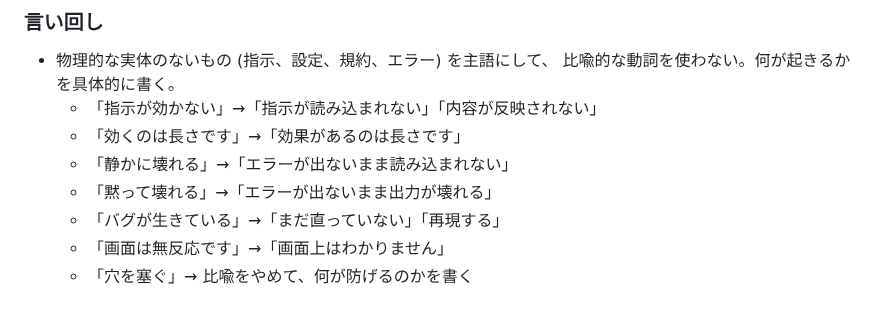
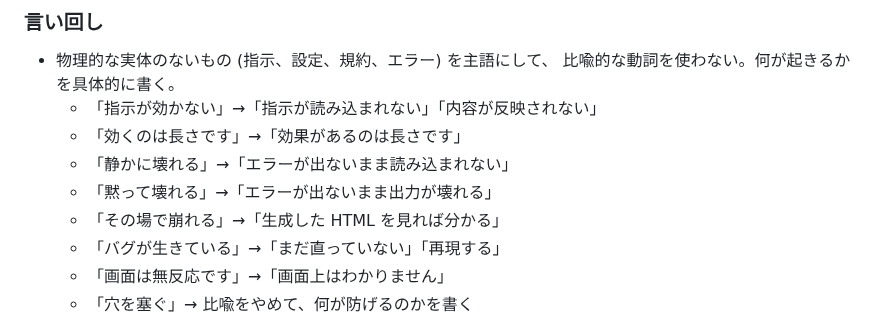
Before and after one commit to sinotca529/zakki, a Markdown page: AGENTS.md, the part around the change. Drawn GitHub-style.

Commit message:
docs: 「その場で崩れる」を言い換えの例に足す
prh には入れません。「その場で」は正しい用法の方が多いためです。

Co-Authored-By: Claude Opus 5 <noreply@anthropic.com>
Claude-Session: https://claude.ai/code/session_01QE3NNGCQGM4dfSuLyiJwWw

```diff
--- a/AGENTS.md
+++ b/AGENTS.md
@@ -37,6 +37,7 @@ zakki の開発にあたっての取り決めです。人間と AI エージェ
   - 「効くのは長さです」→「効果があるのは長さです」
   - 「静かに壊れる」→「エラーが出ないまま読み込まれない」
   - 「黙って壊れる」→「エラーが出ないまま出力が壊れる」
+  - 「その場で崩れる」→「生成した HTML を見れば分かる」
   - 「バグが生きている」→「まだ直っていない」「再現する」
   - 「画面は無反応です」→「画面上はわかりません」
   - 「穴を塞ぐ」→ 比喩をやめて、何が防げるのかを書く
```
